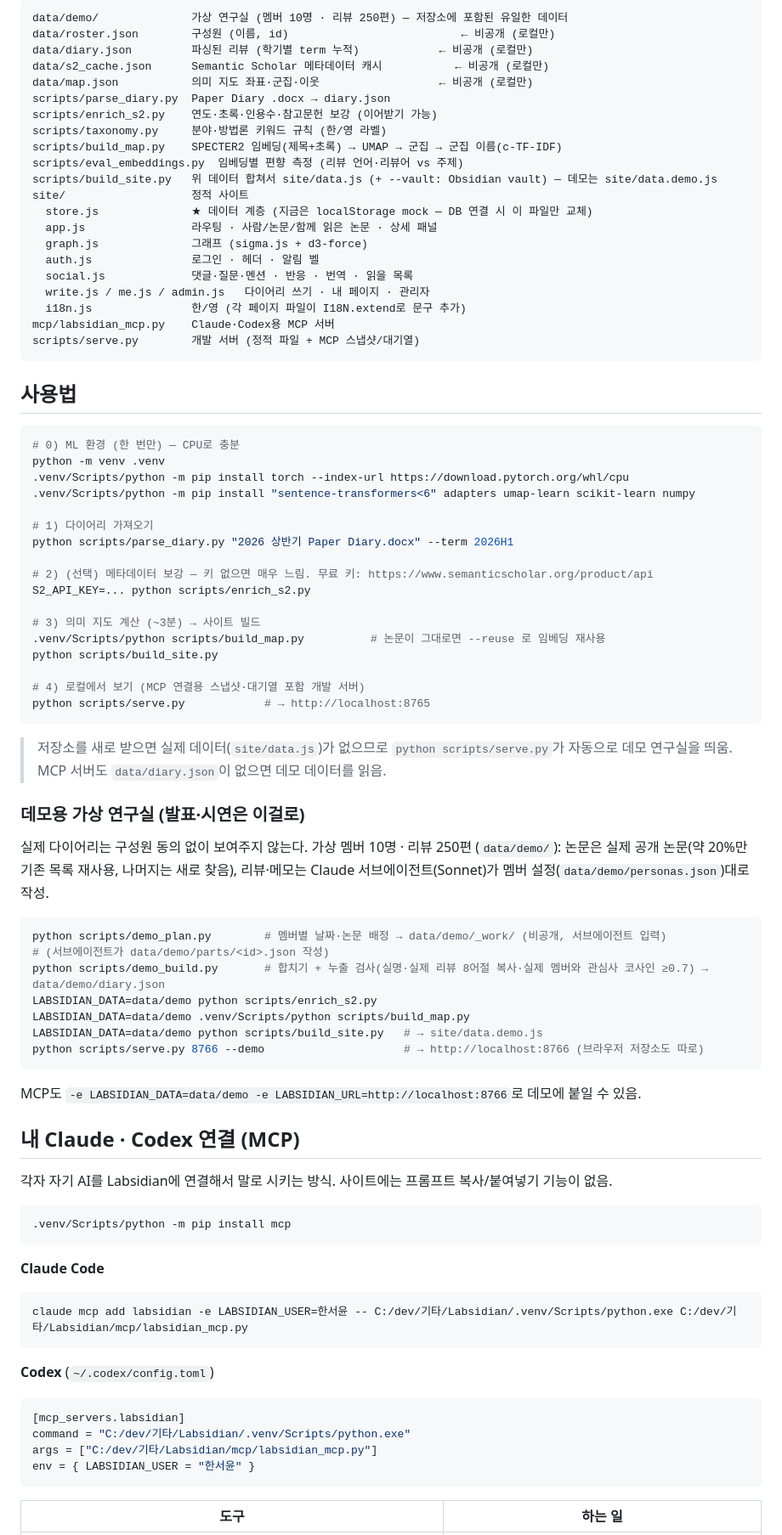
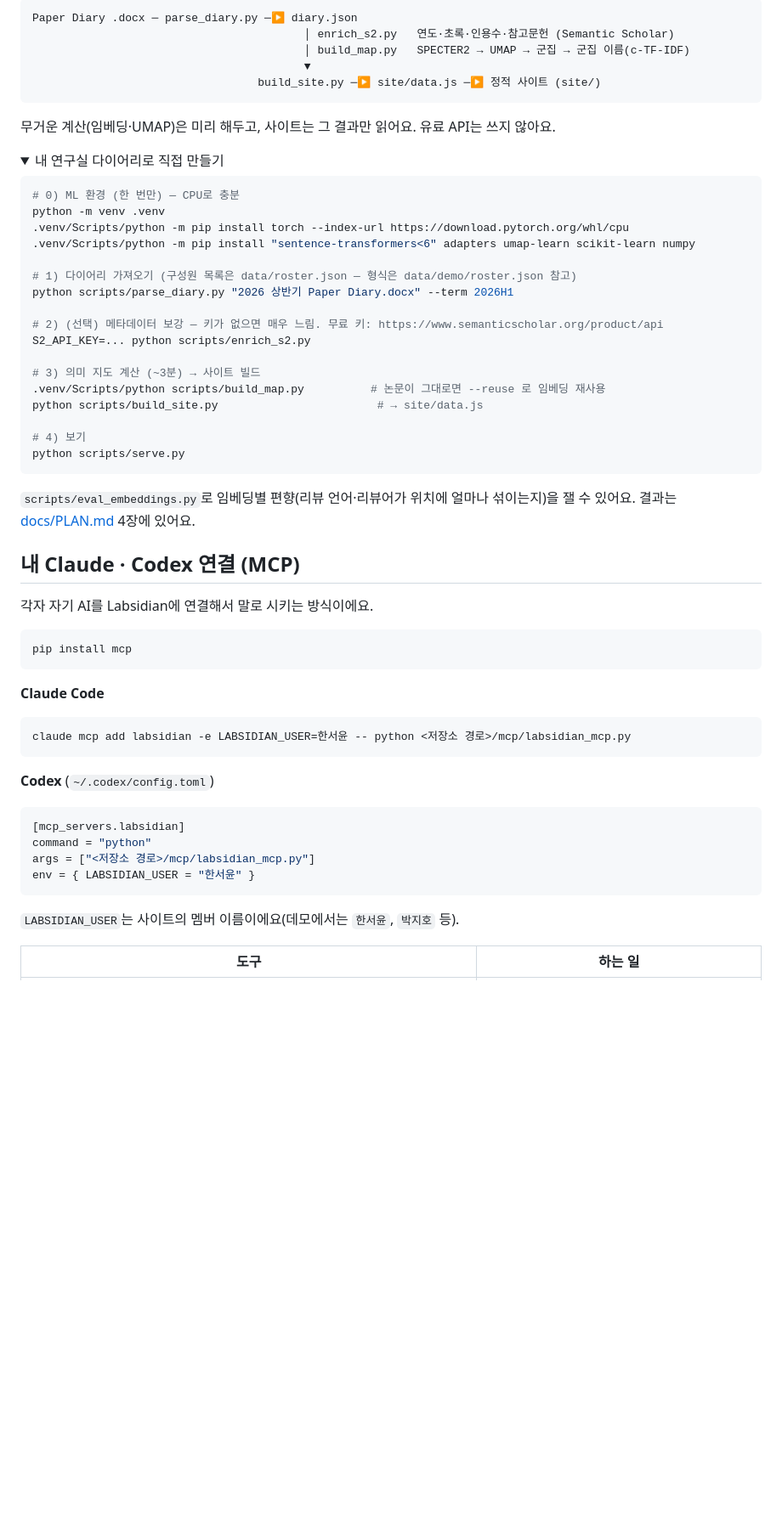
Before and after one commit to fosemfhtm/Labsidian, a Markdown page: README.md, the part around one of its changes. Shown at 85% size. Drawn GitHub-style; folded sections open; blank space fills up the shorter version.

````diff
--- a/README.md
+++ b/README.md
@@ -30,29 +47,16 @@
 
 ```
-data/demo/              가상 연구실 (멤버 10명 · 리뷰 250편) — 저장소에 포함된 유일한 데이터
-data/roster.json        구성원 (이름, id)                          ← 비공개 (로컬만)
-data/diary.json         파싱된 리뷰 (학기별 term 누적)            ← 비공개 (로컬만)
-data/s2_cache.json      Semantic Scholar 메타데이터 캐시           ← 비공개 (로컬만)
-data/map.json           의미 지도 좌표·군집·이웃                  ← 비공개 (로컬만)
-scripts/parse_diary.py  Paper Diary .docx → diary.json
-scripts/enrich_s2.py    연도·초록·인용수·참고문헌 보강 (이어받기 가능)
-scripts/taxonomy.py     분야·방법론 키워드 규칙 (한/영 라벨)
-scripts/build_map.py    SPECTER2 임베딩(제목+초록) → UMAP → 군집 → 군집 이름(c-TF-IDF)
-scripts/eval_embeddings.py  임베딩별 편향 측정 (리뷰 언어·리뷰어 vs 주제)
-scripts/build_site.py   위 데이터 합쳐서 site/data.js (+ --vault: Obsidian vault) — 데모는 site/data.demo.js
-site/                   정적 사이트
-  store.js              ★ 데이터 계층 (지금은 localStorage mock — DB 연결 시 이 파일만 교체)
-  app.js                라우팅 · 사람/논문/함께 읽은 논문 · 상세 패널
-  graph.js              그래프 (sigma.js + d3-force)
-  auth.js               로그인 · 헤더 · 알림 벨
-  social.js             댓글·질문·멘션 · 반응 · 번역 · 읽을 목록
-  write.js / me.js / admin.js   다이어리 쓰기 · 내 페이지 · 관리자
-  i18n.js               한/영 (각 페이지 파일이 I18N.extend로 문구 추가)
-mcp/labsidian_mcp.py    Claude·Codex용 MCP 서버
-scripts/serve.py        개발 서버 (정적 파일 + MCP 스냅샷/대기열)
+Paper Diary .docx ─ parse_diary.py ─▶ diary.json
+                                         │ enrich_s2.py   연도·초록·인용수·참고문헌 (Semantic Scholar)
+                                         │ build_map.py   SPECTER2 → UMAP → 군집 → 군집 이름(c-TF-IDF)
+                                         ▼
+                                  build_site.py ─▶ site/data.js ─▶ 정적 사이트 (site/)
 ```
 
-## 사용법
+무거운 계산(임베딩·UMAP)은 미리 해두고, 사이트는 그 결과만 읽어요. 유료 API는 쓰지 않아요.
+
+<details>
+<summary>내 연구실 다이어리로 직접 만들기</summary>
 
 ```bash
 # 0) ML 환경 (한 번만) — CPU로 충분
@@ -60,56 +64,46 @@ python -m venv .venv
 .venv/Scripts/python -m pip install torch --index-url https://download.pytorch.org/whl/cpu
 .venv/Scripts/python -m pip install "sentence-transformers<6" adapters umap-learn scikit-learn numpy
 
-# 1) 다이어리 가져오기
+# 1) 다이어리 가져오기 (구성원 목록은 data/roster.json — 형식은 data/demo/roster.json 참고)
 python scripts/parse_diary.py "2026 상반기 Paper Diary.docx" --term 2026H1
 
-# 2) (선택) 메타데이터 보강 — 키 없으면 매우 느림. 무료 키: https://www.semanticscholar.org/product/api
+# 2) (선택) 메타데이터 보강 — 키가 없으면 매우 느림. 무료 키: https://www.semanticscholar.org/product/api
 S2_API_KEY=... python scripts/enrich_s2.py
 
 # 3) 의미 지도 계산 (~3분) → 사이트 빌드
 .venv/Scripts/python scripts/build_map.py          # 논문이 그대로면 --reuse 로 임베딩 재사용
-python scripts/build_site.py
+python scripts/build_site.py                        # → site/data.js
 
-# 4) 로컬에서 보기 (MCP 연결용 스냅샷·대기열 포함 개발 서버)
-python scripts/serve.py            # → http://localhost:8765
+# 4) 보기
+python scripts/serve.py
 ```
 
-> 저장소를 새로 받으면 실제 데이터(`site/data.js`)가 없으므로 `python scripts/serve.py`가 자동으로 데모 연구실을 띄움. MCP 서버도 `data/diary.json`이 없으면 데모 데이터를 읽음.
+`scripts/eval_embeddings.py`로 임베딩별 편향(리뷰 언어·리뷰어가 위치에 얼마나 섞이는지)을 잴 수 있어요. 결과는 [docs/PLAN.md](docs/PLAN.md) 4장에 있어요.
 
-### 데모용 가상 연구실 (발표·시연은 이걸로)
-실제 다이어리는 구성원 동의 없이 보여주지 않는다. 가상 멤버 10명 · 리뷰 250편 (`data/demo/`): 논문은 실제 공개 논문(약 20%만 기존 목록 재사용, 나머지는 새로 찾음), 리뷰·메모는 Claude 서브에이전트(Sonnet)가 멤버 설정(`data/demo/personas.json`)대로 작성.
-
-```bash
-python scripts/demo_plan.py        # 멤버별 날짜·논문 배정 → data/demo/_work/ (비공개, 서브에이전트 입력)
-# (서브에이전트가 data/demo/parts/<id>.json 작성)
-python scripts/demo_build.py       # 합치기 + 누출 검사(실명·실제 리뷰 8어절 복사·실제 멤버와 관심사 코사인 ≥0.7) → data/demo/diary.json
-LABSIDIAN_DATA=data/demo python scripts/enrich_s2.py
-LABSIDIAN_DATA=data/demo .venv/Scripts/python scripts/build_map.py
-LABSIDIAN_DATA=data/demo python scripts/build_site.py   # → site/data.demo.js
-python scripts/serve.py 8766 --demo                     # → http://localhost:8766 (브라우저 저장소도 따로)
-```
-MCP도 `-e LABSIDIAN_DATA=data/demo -e LABSIDIAN_URL=http://localhost:8766`로 데모에 붙일 수 있음.
+</details>
 
 ## 내 Claude · Codex 연결 (MCP)
 
-각자 자기 AI를 Labsidian에 연결해서 말로 시키는 방식. 사이트에는 프롬프트 복사/붙여넣기 기능이 없음.
+각자 자기 AI를 Labsidian에 연결해서 말로 시키는 방식이에요.
 
 ```bash
-.venv/Scripts/python -m pip install mcp
+pip install mcp
 ```
 
 **Claude Code**
 ```bash
-claude mcp add labsidian -e LABSIDIAN_USER=한서윤 -- C:/dev/기타/Labsidian/.venv/Scripts/python.exe C:/dev/기타/Labsidian/mcp/labsidian_mcp.py
+claude mcp add labsidian -e LABSIDIAN_USER=한서윤 -- python <저장소 경로>/mcp/labsidian_mcp.py
 ```
 
 **Codex** (`~/.codex/config.toml`)
 ```toml
 [mcp_servers.labsidian]
-command = "C:/dev/기타/Labsidian/.venv/Scripts/python.exe"
-args = ["C:/dev/기타/Labsidian/mcp/labsidian_mcp.py"]
+command = "python"
+args = ["<저장소 경로>/mcp/labsidian_mcp.py"]
 env = { LABSIDIAN_USER = "한서윤" }
 ```
 
+`LABSIDIAN_USER`는 사이트의 멤버 이름이에요(데모에서는 `한서윤`, `박지호` 등).
+
 | 도구 | 하는 일 |
 |---|---|
````
Also changed, not shown: other parts of README.md (+91 -38 lines), docs/screenshots/graph.png (added), docs/screenshots/home.png (added), docs/screenshots/paper.png (added), docs/screenshots/study.png (added), 1 other file.
